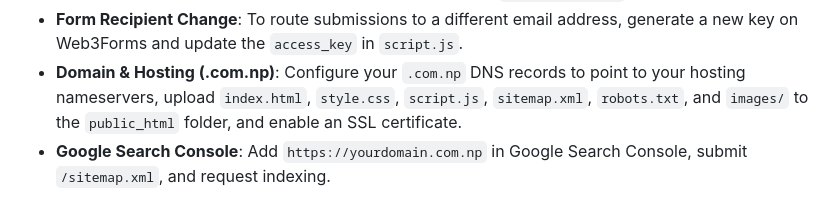
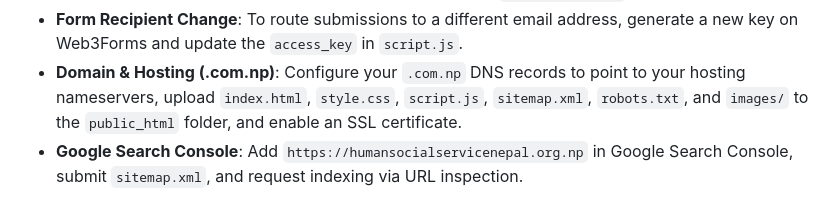
Before and after one commit to hssnnepal/hssnnepal, a Markdown page: README.md, the part around the change. Drawn GitHub-style.

Commit message:
docs: update production domain to humansocialservicenepal.org.np in deployment instructions

```diff
--- a/README.md
+++ b/README.md
@@ -200,4 +200,4 @@ The website follows HSSN's official color palette:
 - **Domain & Hosting (.com.np)**:
   Configure your `.com.np` DNS records to point to your hosting nameservers, upload `index.html`, `style.css`, `script.js`, `sitemap.xml`, `robots.txt`, and `images/` to the `public_html` folder, and enable an SSL certificate.
 - **Google Search Console**:
-  Add `https://yourdomain.com.np` in Google Search Console, submit `/sitemap.xml`, and request indexing.
+  Add `https://humansocialservicenepal.org.np` in Google Search Console, submit `sitemap.xml`, and request indexing via URL inspection.
```
